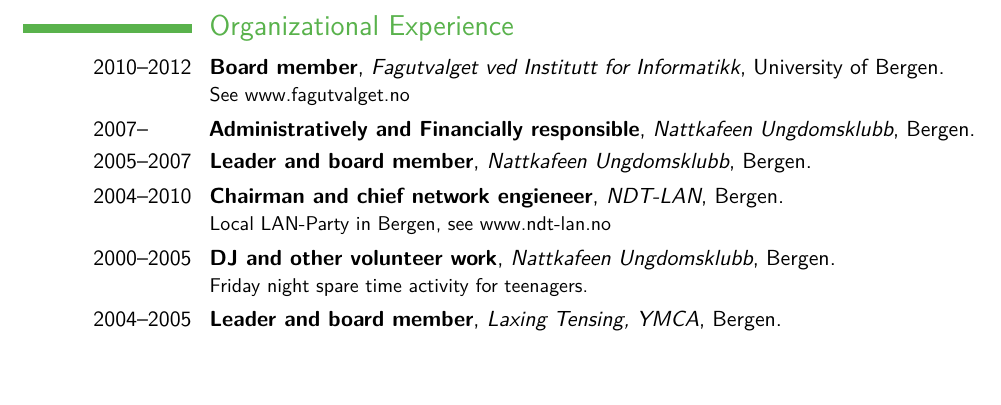
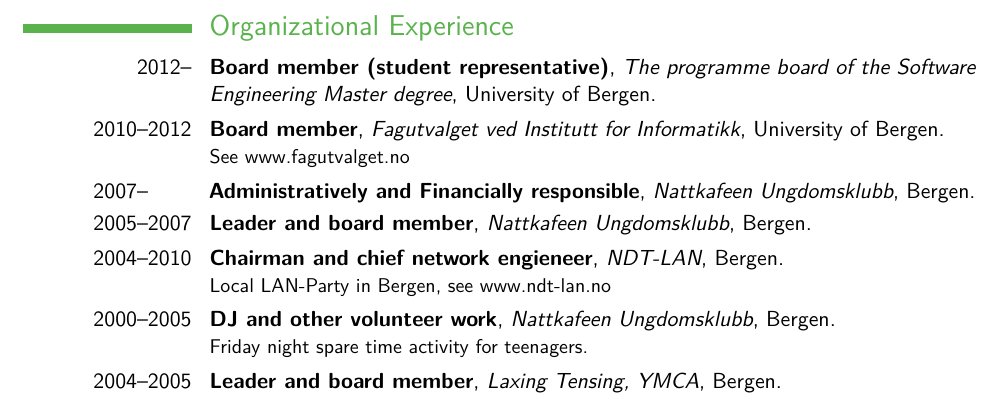
Before and after one commit to mapster/CurriculumVitae, a LaTeX CV (cv.tex): part of page 2 of 2, cut so that both start at the same text, the shorter picture padded with empty space. Compiled offline with pdfLaTeX.

Commit message:
added programme board entry

```diff
--- a/cv.tex
+++ b/cv.tex
@@ -51,13 +51,13 @@
 \cventry{2004}{Summer temp}{Nor-Cargo AS}{Bergen}{}{}
 
 \section{Organizational Experience}
+\cventry{2012--}{Board member (student representative)}{The programme board of the Software Engineering Master degree}{University of Bergen}{}{}
 \cventry{2010--2012}{Board member}{Fagutvalget ved Institutt for Informatikk}{University of Bergen}{}{See www.fagutvalget.no}
 \cventry{2007-- \space\space\space\space\space}{Administratively and Financially responsible}{Nattkafeen Ungdomsklubb}{Bergen}{}{}
 \cventry{2005--2007}{Leader and board member}{Nattkafeen Ungdomsklubb}{Bergen}{}{}
 \cventry{2004--2010}{Chairman and chief network engieneer}{NDT-LAN}{Bergen}{}{Local LAN-Party in Bergen, see www.ndt-lan.no}
 \cventry{2000--2005}{DJ and other volunteer work}{Nattkafeen Ungdomsklubb}{Bergen}{}{Friday night spare time activity for teenagers.}
 \cventry{2004--2005}{Leader and board member}{Laxing Tensing, YMCA}{Bergen}{}{}
-
 \end{document}
 
 \endinput
```
Also changed, not shown: cv.pdf.
